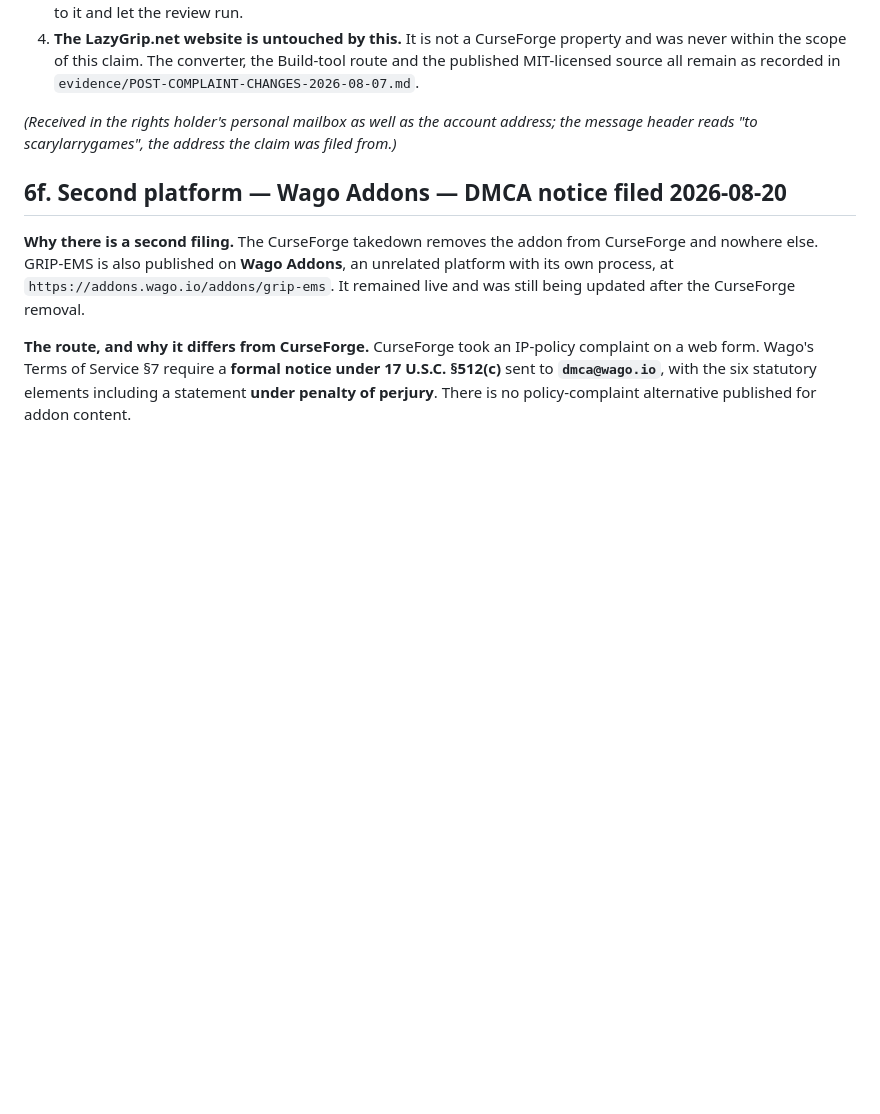
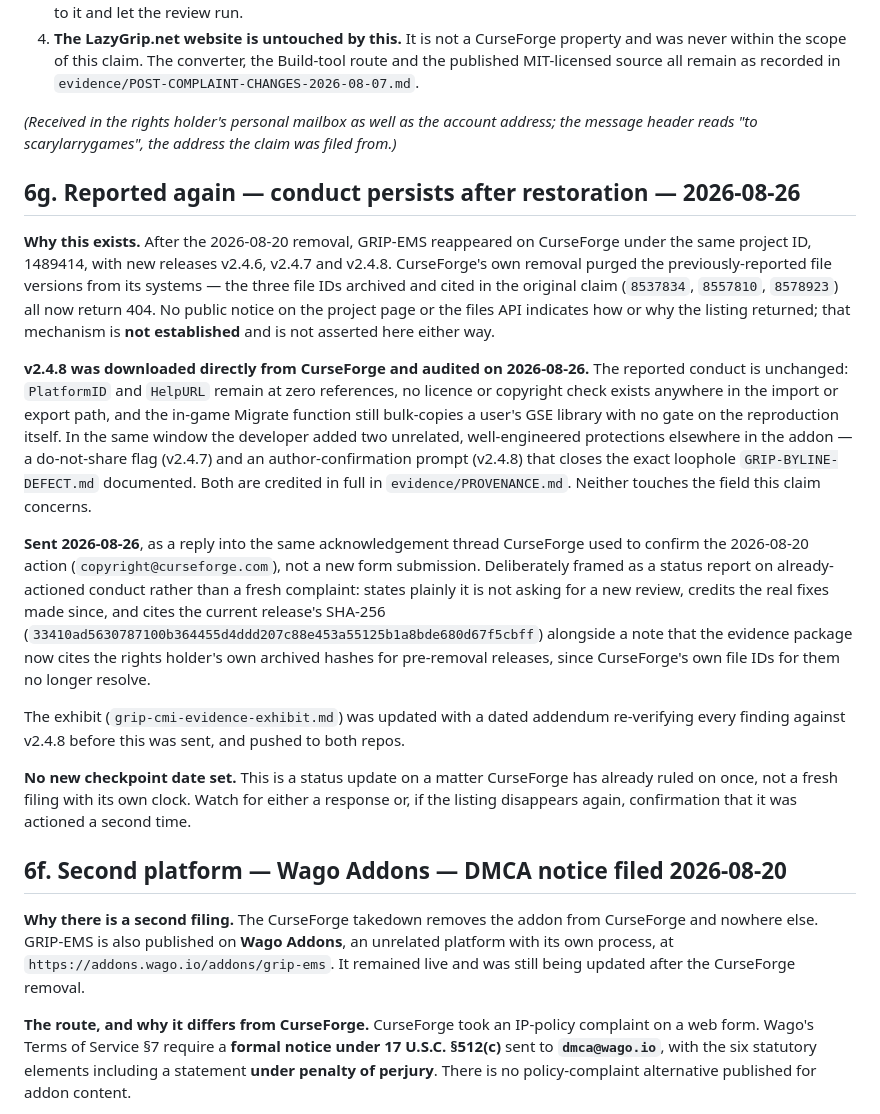
Before and after one commit to LarryThiessen/GSE-Addon-vs-GRIP-EMS-Addon-Copyright-Violations, a Markdown page: correspondence/2026-07-cf-claim-thread.md, the part around the change. Rendered like a GitHub page; blank space fills up the shorter version.

Commit message:
Correspondence: reported again after the project reappeared, 2026-08-26
GRIP-EMS came back on CurseForge under the same project ID after the 2026-08-20
removal, with the previously-reported file versions purged from CurseForge's own
systems. v2.4.8 was downloaded directly from CurseForge and audited; the reported
conduct is unchanged, PlatformID and HelpURL still at zero references, no licence
check anywhere in the import or export path.

Sent as a reply into the existing acknowledgement thread rather than a new form
submission - framed as a status report on conduct already actioned once, not a
fresh complaint. Credits the real fixes the developer made in the same window
before restating what was not touched.

Co-Authored-By: Claude Opus 5 <noreply@anthropic.com>

```diff
--- a/correspondence/2026-07-cf-claim-thread.md
+++ b/correspondence/2026-07-cf-claim-thread.md
@@ -321,6 +321,39 @@ review. Consequences:
 *(Received in the rights holder's personal mailbox as well as the account address; the message
 header reads "to scarylarrygames", the address the claim was filed from.)*
 
+## 6g. Reported again — conduct persists after restoration — 2026-08-26
+
+**Why this exists.** After the 2026-08-20 removal, GRIP-EMS reappeared on CurseForge under the
+same project ID, 1489414, with new releases v2.4.6, v2.4.7 and v2.4.8. CurseForge's own removal
+purged the previously-reported file versions from its systems — the three file IDs archived and
+cited in the original claim (`8537834`, `8557810`, `8578923`) all now return 404. No public
+notice on the project page or the files API indicates how or why the listing returned; that
+mechanism is **not established** and is not asserted here either way.
+
+**v2.4.8 was downloaded directly from CurseForge and audited on 2026-08-26.** The reported
+conduct is unchanged: `PlatformID` and `HelpURL` remain at zero references, no licence or
+copyright check exists anywhere in the import or export path, and the in-game Migrate function
+still bulk-copies a user's GSE library with no gate on the reproduction itself. In the same
+window the developer added two unrelated, well-engineered protections elsewhere in the addon — a
+do-not-share flag (v2.4.7) and an author-confirmation prompt (v2.4.8) that closes the exact
+loophole `GRIP-BYLINE-DEFECT.md` documented. Both are credited in full in
+`evidence/PROVENANCE.md`. Neither touches the field this claim concerns.
+
+**Sent 2026-08-26**, as a reply into the same acknowledgement thread CurseForge used to confirm
+the 2026-08-20 action (`copyright@curseforge.com`), not a new form submission. Deliberately
+framed as a status report on already-actioned conduct rather than a fresh complaint: states
+plainly it is not asking for a new review, credits the real fixes made since, and cites the
+current release's SHA-256 (`33410ad5630787100b364455d4ddd207c88e453a55125b1a8bde680d67f5cbff`)
+alongside a note that the evidence package now cites the rights holder's own archived hashes for
+pre-removal releases, since CurseForge's own file IDs for them no longer resolve.
+
+The exhibit (`grip-cmi-evidence-exhibit.md`) was updated with a dated addendum re-verifying every
+finding against v2.4.8 before this was sent, and pushed to both repos.
+
+**No new checkpoint date set.** This is a status update on a matter CurseForge has already ruled
+on once, not a fresh filing with its own clock. Watch for either a response or, if the listing
+disappears again, confirmation that it was actioned a second time.
+
 ## 6f. Second platform — Wago Addons — DMCA notice filed 2026-08-20
 
 **Why there is a second filing.** The CurseForge takedown removes the addon from CurseForge and
```
